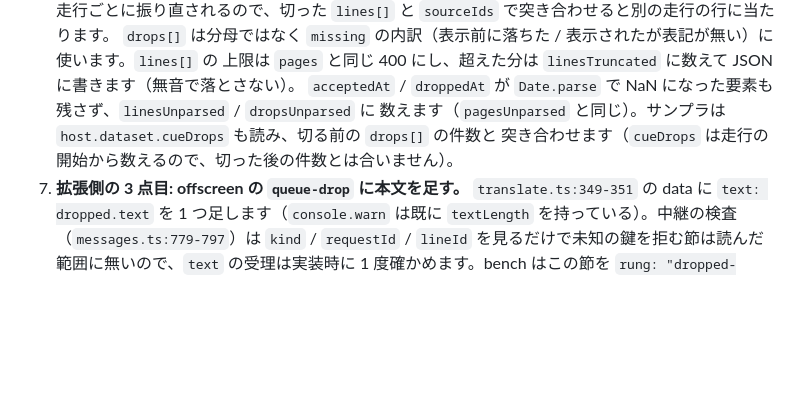
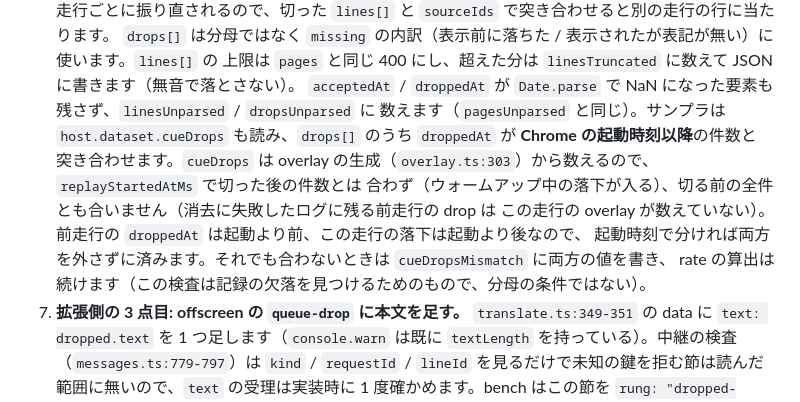
Before and after one commit to Sora-bluesky/x-jimaku, a Markdown page: docs/naming-corpus-design.md, the part around the change. Rendered like a GitHub page; blank space fills up the shorter version.

Commit message:
docs: split the drop counter check at the launch time, not the replay boundary (#91)
The sampler compared host.dataset.cueDrops against every entry in drops[]
before the timestamp cut. When clearing captionDisplayLog fails, drops[]
also holds the previous run's entries, which this run's overlay never
counted, so the two numbers could not match in exactly the run the cut was
added to rescue.

Compare against the entries whose droppedAt is after Chrome started
instead: the previous run's drops fall before that instant and this run's
warm-up drops after it. A mismatch is recorded, and rates are still
produced; the check finds missing records, it is not a denominator
condition.

Co-Authored-By: Claude Fable 5.1 <noreply@anthropic.com>

```diff
--- a/docs/naming-corpus-design.md
+++ b/docs/naming-corpus-design.md
@@ -489,8 +489,12 @@ export interface NameTerm {
    `drops[]` は分母ではなく `missing` の内訳（表示前に落ちた / 表示されたが表記が無い）に使います。`lines[]` の
    上限は `pages` と同じ 400 にし、超えた分は `linesTruncated` に数えて JSON に書きます（無音で落とさない）。
    `acceptedAt` / `droppedAt` が `Date.parse` で NaN になった要素も残さず、`linesUnparsed` / `dropsUnparsed` に
-   数えます（`pagesUnparsed` と同じ）。サンプラは `host.dataset.cueDrops` も読み、切る前の `drops[]` の件数と
-   突き合わせます（`cueDrops` は走行の開始から数えるので、切った後の件数とは合いません）。
+   数えます（`pagesUnparsed` と同じ）。サンプラは `host.dataset.cueDrops` も読み、`drops[]` のうち `droppedAt` が **Chrome の起動時刻以降**の件数と
+   突き合わせます。`cueDrops` は overlay の生成（`overlay.ts:303`）から数えるので、`replayStartedAtMs` で切った後の件数とは
+   合わず（ウォームアップ中の落下が入る）、切る前の全件とも合いません（消去に失敗したログに残る前走行の drop は
+   この走行の overlay が数えていない）。前走行の `droppedAt` は起動より前、この走行の落下は起動より後なので、
+   起動時刻で分ければ両方を外さずに済みます。それでも合わないときは `cueDropsMismatch` に両方の値を書き、
+   rate の算出は続けます（この検査は記録の欠落を見つけるためのもので、分母の条件ではない）。
 7. **拡張側の 3 点目: offscreen の `queue-drop` に本文を足す。** `translate.ts:349-351` の data に `text: dropped.text`
    を 1 つ足します（`console.warn` は既に `textLength` を持っている）。中継の検査（`messages.ts:779-797`）は
    `kind` / `requestId` / `lineId` を見るだけで未知の鍵を拒む節は読んだ範囲に無いので、`text` の受理は実装時に
```
